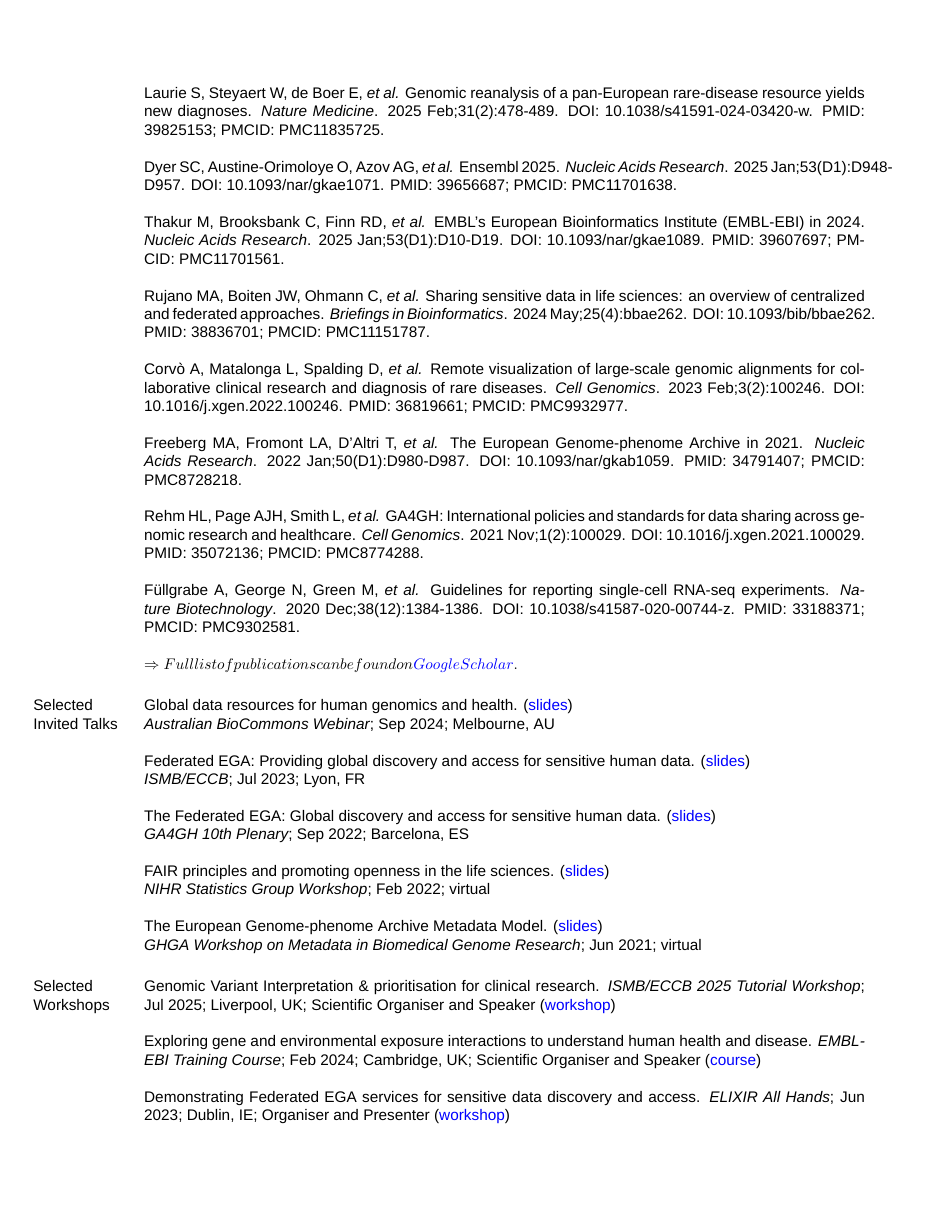
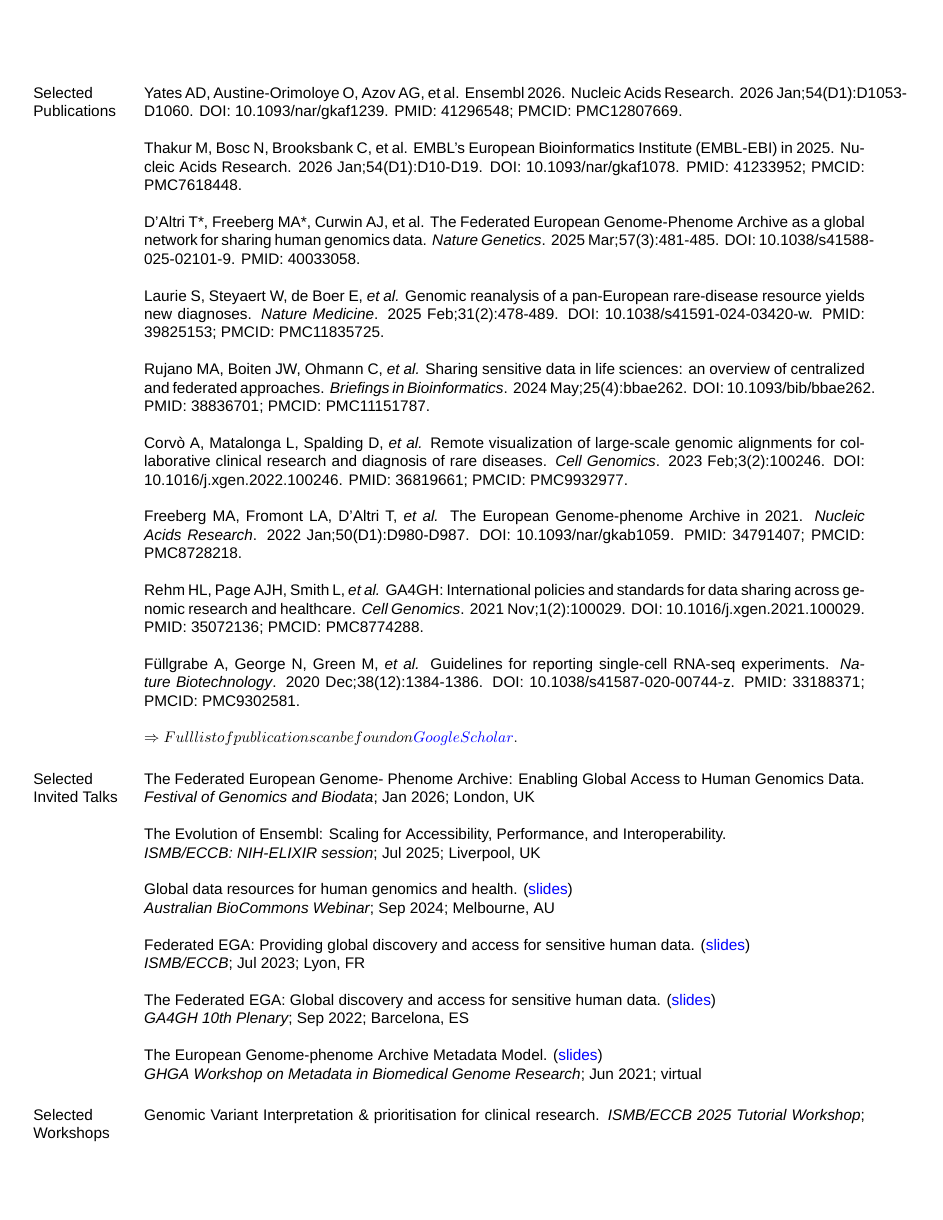
Before and after one commit to malloryfreeberg/whoami, a LaTeX CV (cv/MFreeberg_CV.tex): page 2 of 3. Compiled offline with XeLaTeX; a missing font is replaced by an installed copy or a similar font.

Commit message:
Updated CV

```diff
--- a/cv/MFreeberg_CV.tex
+++ b/cv/MFreeberg_CV.tex
@@ -170,13 +172,17 @@
 \section{\sc Selected Publications}
 % Copy EuropePMC citation and add bold (my name) and italics (journal name, et al) where needed
 
+Yates AD, Austine-Orimoloye O, Azov AG, et al. Ensembl 2026. Nucleic Acids Research. 2026 Jan;54(D1):D1053-D1060. DOI: 10.1093/nar/gkaf1239. PMID: 41296548; PMCID: PMC12807669.
+
+Thakur M, Bosc N, Brooksbank C, et al. EMBL's European Bioinformatics Institute (EMBL-EBI) in 2025. Nucleic Acids Research. 2026 Jan;54(D1):D10-D19. DOI: 10.1093/nar/gkaf1078. PMID: 41233952; PMCID: PMC7618448.
+
 D'Altri T*, Freeberg MA*, Curwin AJ, et al. The Federated European Genome-Phenome Archive as a global network for sharing human genomics data. {\em Nature Genetics}. 2025 Mar;57(3):481-485. DOI: 10.1038/s41588-025-02101-9. PMID: 40033058.
 
 Laurie S, Steyaert W, de Boer E, {\em et al.} Genomic reanalysis of a pan-European rare-disease resource yields new diagnoses. {\em Nature Medicine}. 2025 Feb;31(2):478-489. DOI: 10.1038/s41591-024-03420-w. PMID: 39825153; PMCID: PMC11835725.
 
-Dyer SC, Austine-Orimoloye O, Azov AG, {\em et al.} Ensembl 2025. {\em Nucleic Acids Research}. 2025 Jan;53(D1):D948-D957. DOI: 10.1093/nar/gkae1071. PMID: 39656687; PMCID: PMC11701638.
+%Dyer SC, Austine-Orimoloye O, Azov AG, {\em et al.} Ensembl 2025. {\em Nucleic Acids Research}. 2025 Jan;53(D1):D948-D957. DOI: 10.1093/nar/gkae1071. PMID: 39656687; PMCID: PMC11701638.
 
-Thakur M, Brooksbank C, Finn RD, {\em et al.} EMBL's European Bioinformatics Institute (EMBL-EBI) in 2024. {\em Nucleic Acids Research}. 2025 Jan;53(D1):D10-D19. DOI: 10.1093/nar/gkae1089. PMID: 39607697; PMCID: PMC11701561.
+%Thakur M, Brooksbank C, Finn RD, {\em et al.} EMBL's European Bioinformatics Institute (EMBL-EBI) in 2024. {\em Nucleic Acids Research}. 2025 Jan;53(D1):D10-D19. DOI: 10.1093/nar/gkae1089. PMID: 39607697; PMCID: PMC11701561.
 
 Rujano MA, Boiten JW, Ohmann C, {\em et al.} Sharing sensitive data in life sciences: an overview of centralized and federated approaches. {\em Briefings in Bioinformatics}. 2024 May;25(4):bbae262. DOI: 10.1093/bib/bbae262. PMID: 38836701; PMCID: PMC11151787.
 
@@ -193,6 +199,12 @@
 \section{\sc Selected\\ Invited Talks}
 %Title. {\em Conference/Event}; MMM YYYY; City, 2-letter Country Code (link to materials)
 
+The Federated European Genome- Phenome Archive: Enabling Global Access to Human Genomics Data. \\
+{\em Festival of Genomics and Biodata}; Jan 2026; London, UK
+
+The Evolution of Ensembl: Scaling for Accessibility, Performance, and Interoperability. \\
+{\em ISMB/ECCB: NIH-ELIXIR session}; Jul 2025; Liverpool, UK
+
 Global data resources for human genomics and health. (\href{https://zenodo.org/records/13845933}{\textcolor{blue}{slides}}) \\
 {\em Australian BioCommons Webinar}; Sep 2024; Melbourne, AU
 
@@ -204,8 +216,8 @@
 
 %Sharing sensitive human genomic, phenotypic, and clinical data. {\em Bioinformatics for BioBusiness}; Jul 2022; Manchester, UK (\href{https://docs.google.com/presentation/d/16bB4JdxSbHiNxIqIkVvqjt7rUH4oRMDivPrZRNFp27c/edit?usp=sharing}{\textcolor{blue}{slides}})
 
-FAIR principles and promoting openness in the life sciences. (\href{https://docs.google.com/presentation/d/1BNdhj_Ny7qJ84xmoUuzqIicYXF3UwwcGdJTLtyZkV5I/edit?usp=sharing}{\textcolor{blue}{slides}}) \\
-{\em NIHR Statistics Group Workshop}; Feb 2022; virtual
+%FAIR principles and promoting openness in the life sciences. (\href{https://docs.google.com/presentation/d/1BNdhj_Ny7qJ84xmoUuzqIicYXF3UwwcGdJTLtyZkV5I/edit?usp=sharing}{\textcolor{blue}{slides}}) \\
+%{\em NIHR Statistics Group Workshop}; Feb 2022; virtual
 
 The European Genome-phenome Archive Metadata Model. (\href{https://docs.google.com/presentation/d/14x9PNs3j5mNZWIHBW9k6aiJUekiLYsrbrkpaMihB4ko/edit?usp=sharing}{\textcolor{blue}{slides}}) \\
 {\em GHGA Workshop on Metadata in Biomedical Genome Research}; Jun 2021; virtual
```
Also changed, not shown: cv/MFreeberg_CV.pdf, cv/MFreeberg_CV.tex (23 more changed lines), 2 other files.
